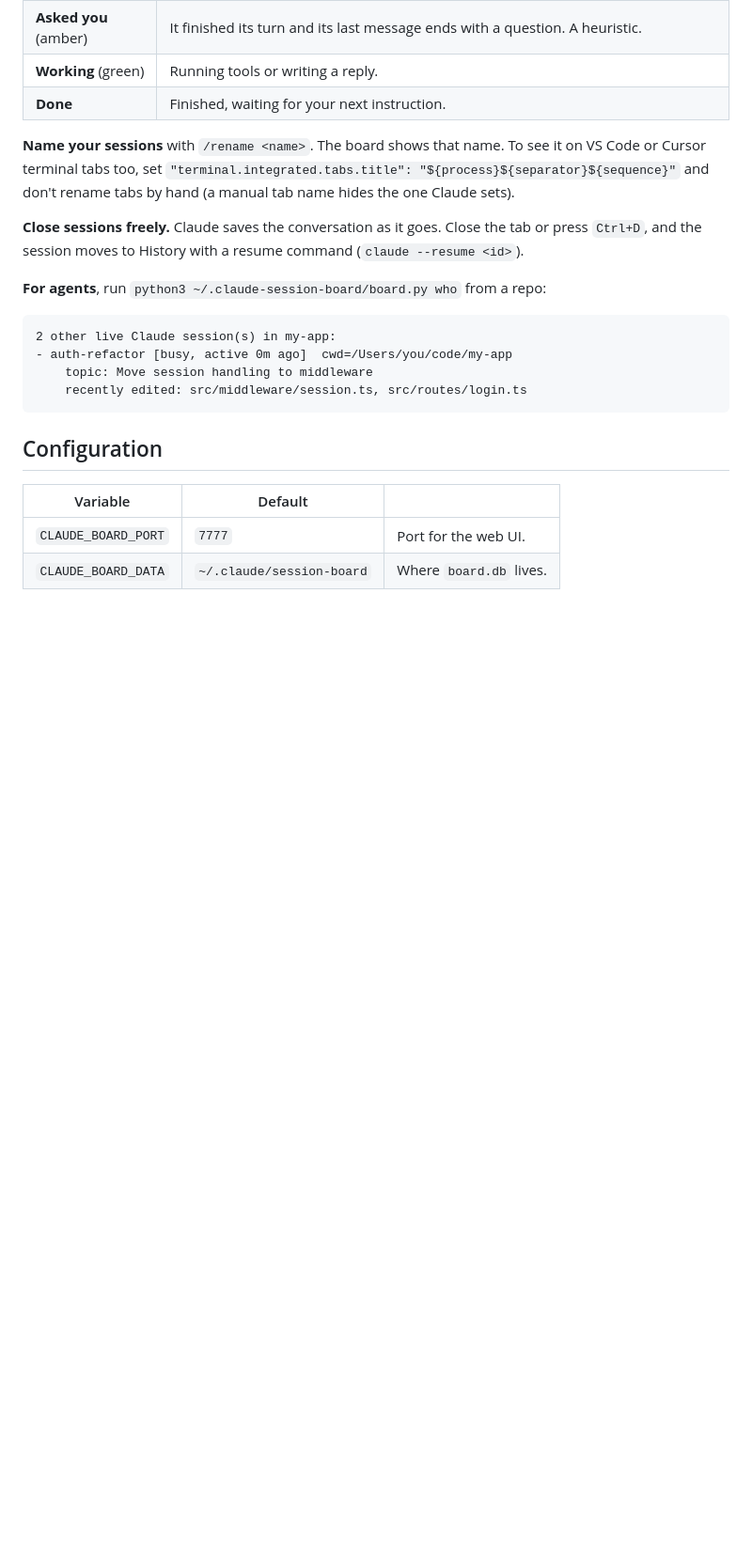
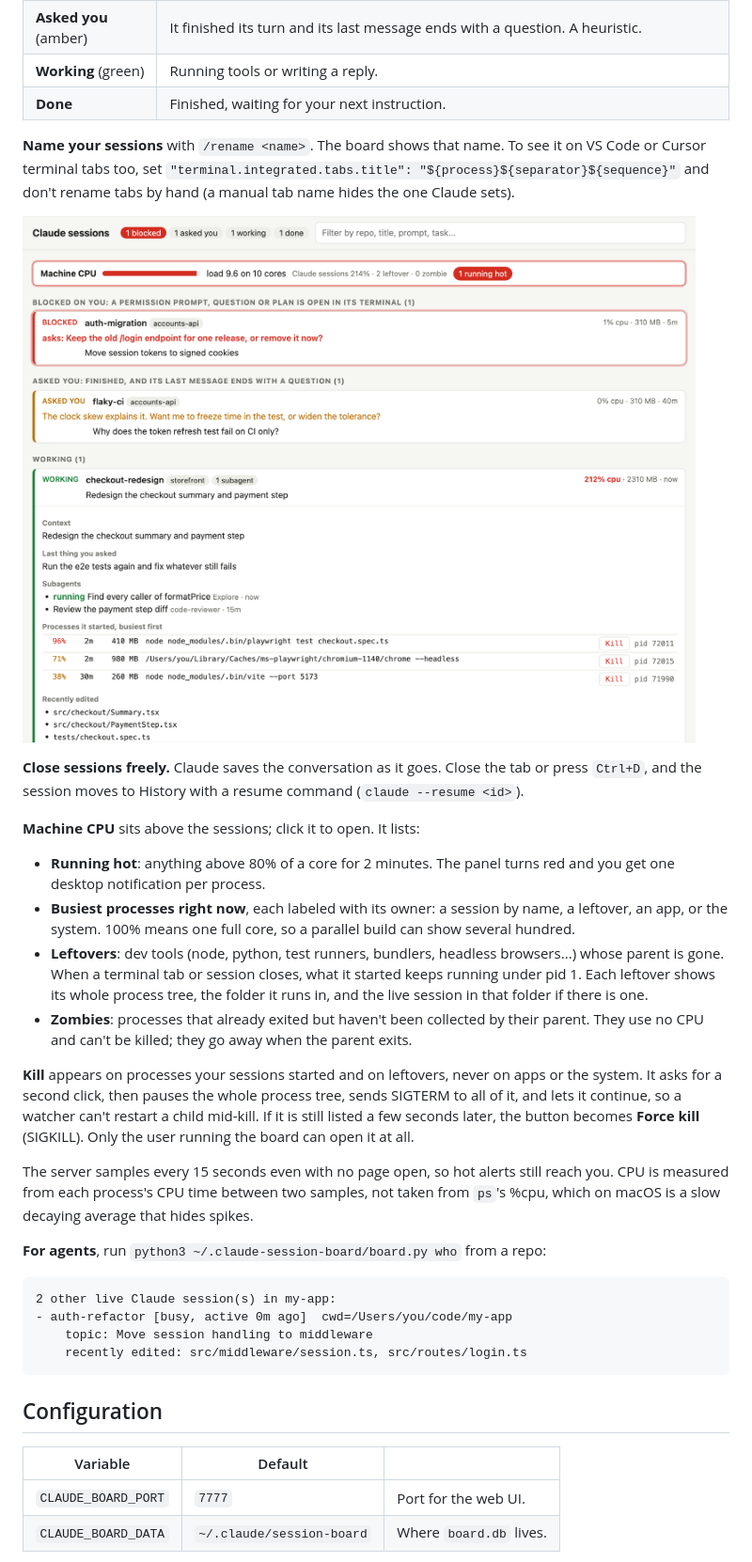
Before and after one commit to lazywizar/claude-session-board, a Markdown page: README.md, the part around one of its changes. Shown at 94% size. GitHub-like rendering; pictures changed too: docs/session.png (added); blank space fills up the shorter version.

```diff
--- a/README.md
+++ b/README.md
@@ -68,8 +73,33 @@ Optional:
 Cursor terminal tabs too, set `"terminal.integrated.tabs.title": "${process}${separator}${sequence}"`
 and don't rename tabs by hand (a manual tab name hides the one Claude sets).
 
+![A working session, expanded](docs/session.png)
+
 **Close sessions freely.** Claude saves the conversation as it goes. Close the tab or press
 `Ctrl+D`, and the session moves to History with a resume command (`claude --resume <id>`).
+
+**Machine CPU** sits above the sessions; click it to open. It lists:
+
+- **Running hot**: anything above 80% of a core for 2 minutes. The panel turns red and you get
+  one desktop notification per process.
+- **Busiest processes right now**, each labeled with its owner: a session by name, a leftover,
+  an app, or the system. 100% means one full core, so a parallel build can show several hundred.
+- **Leftovers**: dev tools (node, python, test runners, bundlers, headless browsers...) whose
+  parent is gone. When a terminal tab or session closes, what it started keeps running under
+  pid 1. Each leftover shows its whole process tree, the folder it runs in, and the live session
+  in that folder if there is one.
+- **Zombies**: processes that already exited but haven't been collected by their parent. They
+  use no CPU and can't be killed; they go away when the parent exits.
+
+**Kill** appears on processes your sessions started and on leftovers, never on apps or the
+system. It asks for a second click, then pauses the whole process tree, sends SIGTERM to all
+of it, and lets it continue, so a watcher can't restart a child mid-kill. If it is still
+listed a few seconds later, the button becomes **Force kill** (SIGKILL). Only the user running
+the board can open it at all.
+
+The server samples every 15 seconds even with no page open, so hot alerts still reach you.
+CPU is measured from each process's CPU time between two samples, not taken from `ps`'s
+%cpu, which on macOS is a slow decaying average that hides spikes.
 
 **For agents**, run `python3 ~/.claude-session-board/board.py who` from a repo:
 
```
Also changed, not shown: other parts of README.md (+13 -5 lines), docs/machine-cpu.png (added), 3 other files.
